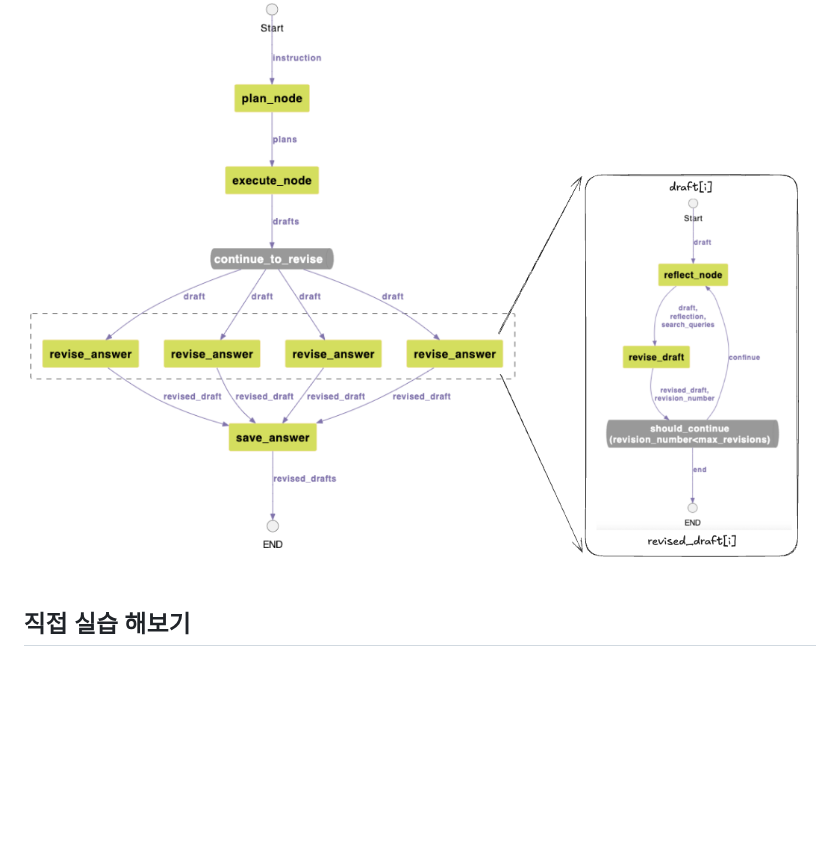
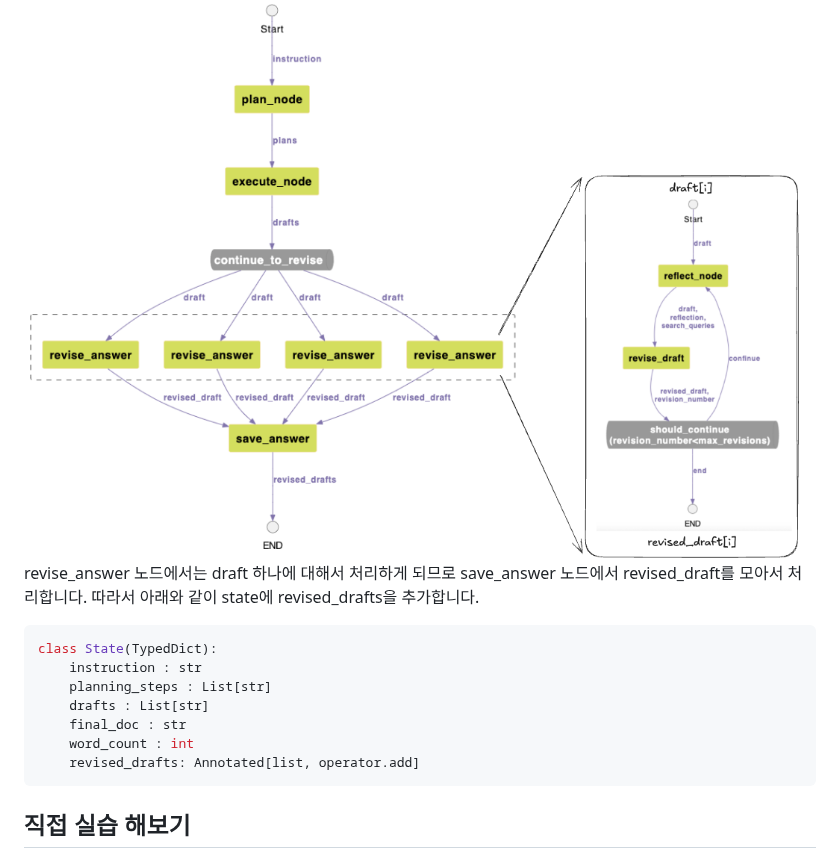
Before and after one commit to kyopark2014/writing-agent, a Markdown page: README.md, the part around one of its changes. Rendered like a GitHub page; blank space fills up the shorter version.

````diff
--- a/README.md
+++ b/README.md
@@ -822,5 +821,16 @@ def should_continue(state: ReflectionState, config):
 <img src="./chart/parallel_case2.png" width="800">
 
+revise_answer 노드에서는 draft 하나에 대해서 처리하게 되므로 save_answer 노드에서 revised_draft를 모아서 처리합니다. 따라서 아래와 같이 state에 revised_drafts을 추가합니다.
+
+```python
+class State(TypedDict):
+    instruction : str
+    planning_steps : List[str]
+    drafts : List[str]
+    final_doc : str
+    word_count : int
+    revised_drafts: Annotated[list, operator.add]
+```
 
 
 
````
Also changed, not shown: other parts of README.md (+0 -1 lines).
